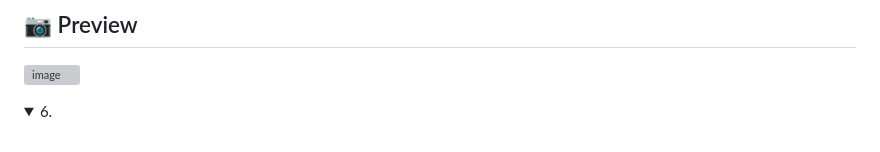
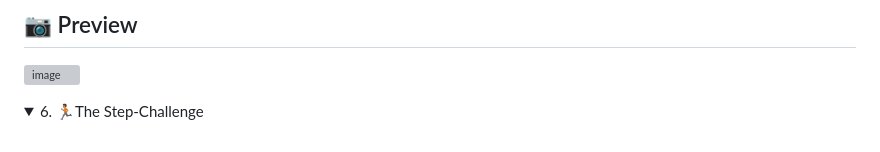
Before and after one commit to simeon011/MiniJavaScriptProjects, a Markdown page: README.md, the part around the change. GitHub-like rendering; folded sections open; grey boxes are pictures that could not be loaded.

```diff
--- a/README.md
+++ b/README.md
@@ -305,5 +305,5 @@ Enjoy🤗
 </details>
 
 <details>
-  <summary>6. </summary>
+  <summary>6. 🏃🏽The Step-Challenge</summary>
 </details>
```
